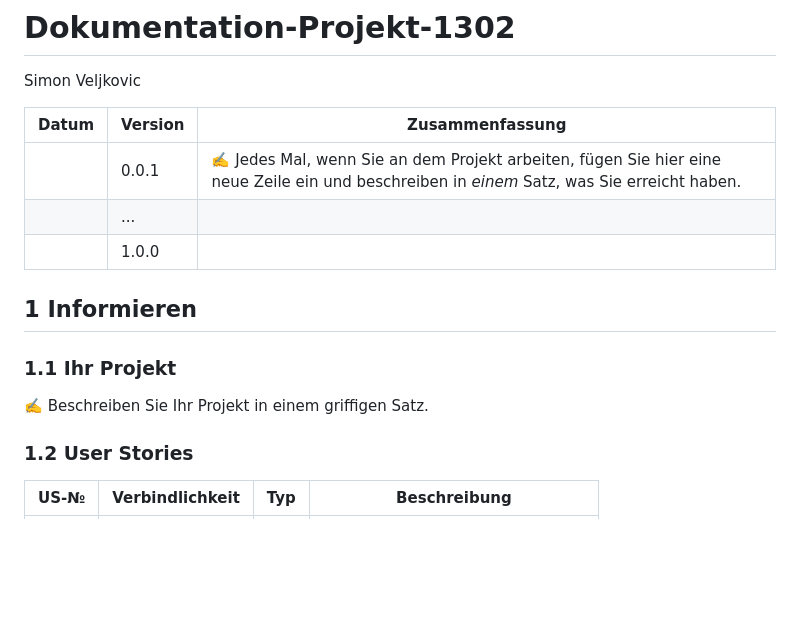
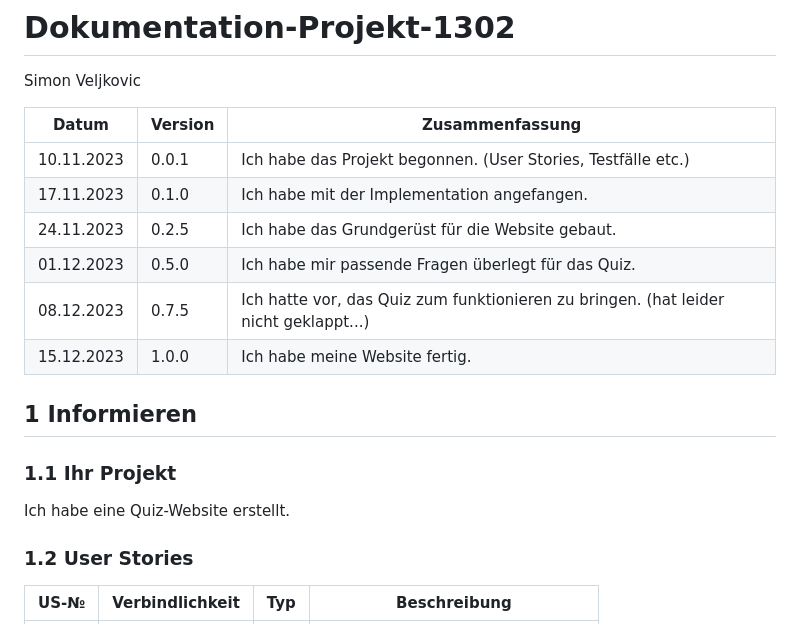
Before and after one commit to Vettelfanboy/Dokumentation-Projekt-1302, a Markdown page: README.md, the part around the change. Drawn GitHub-style; blank space fills up the shorter version.

```diff
--- a/README.md
+++ b/README.md
@@ -4,15 +4,18 @@ Simon Veljkovic
 
 | Datum | Version | Zusammenfassung                                              |
 | ----- | ------- | ------------------------------------------------------------ |
-|       | 0.0.1   | ✍️ Jedes Mal, wenn Sie an dem Projekt arbeiten, fügen Sie hier eine neue Zeile ein und beschreiben in *einem* Satz, was Sie erreicht haben. |
-|       | ...     |                                                              |
-|       | 1.0.0   |                                                              |
+| 10.11.2023 | 0.0.1 | Ich habe das Projekt begonnen. (User Stories, Testfälle etc.) |
+| 17.11.2023 | 0.1.0 | Ich habe mit der Implementation angefangen. |
+| 24.11.2023 | 0.2.5 | Ich habe das Grundgerüst für die Website gebaut. |
+| 01.12.2023 | 0.5.0 | Ich habe mir passende Fragen überlegt für das Quiz. |
+| 08.12.2023 | 0.7.5 | Ich hatte vor, das Quiz zum funktionieren zu bringen. (hat leider nicht geklappt...) |
+| 15.12.2023 | 1.0.0 | Ich habe meine Website fertig. |
 
 ## 1 Informieren
 
 ### 1.1 Ihr Projekt
 
-✍️ Beschreiben Sie Ihr Projekt in einem griffigen Satz.
+Ich habe eine Quiz-Website erstellt.
 
 ### 1.2 User Stories
 
```
